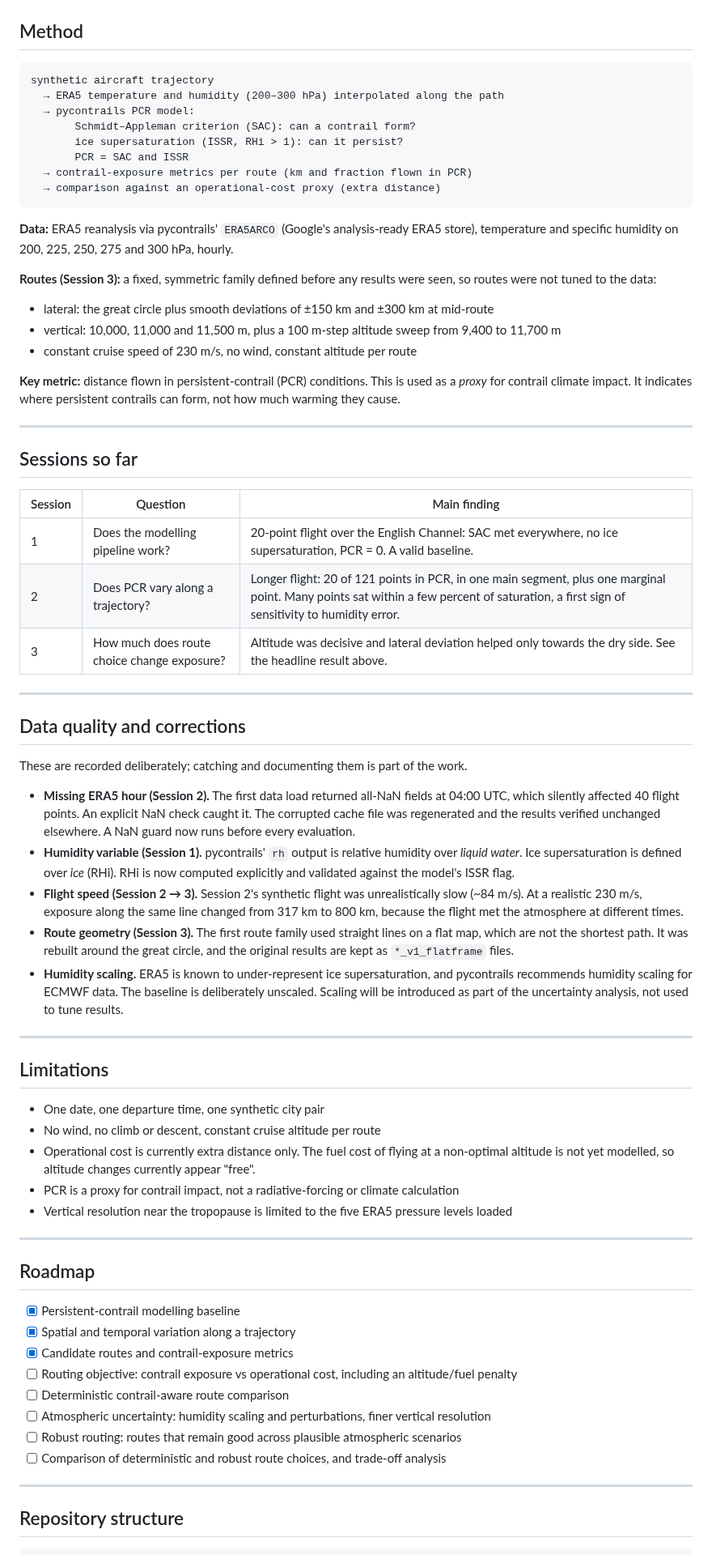
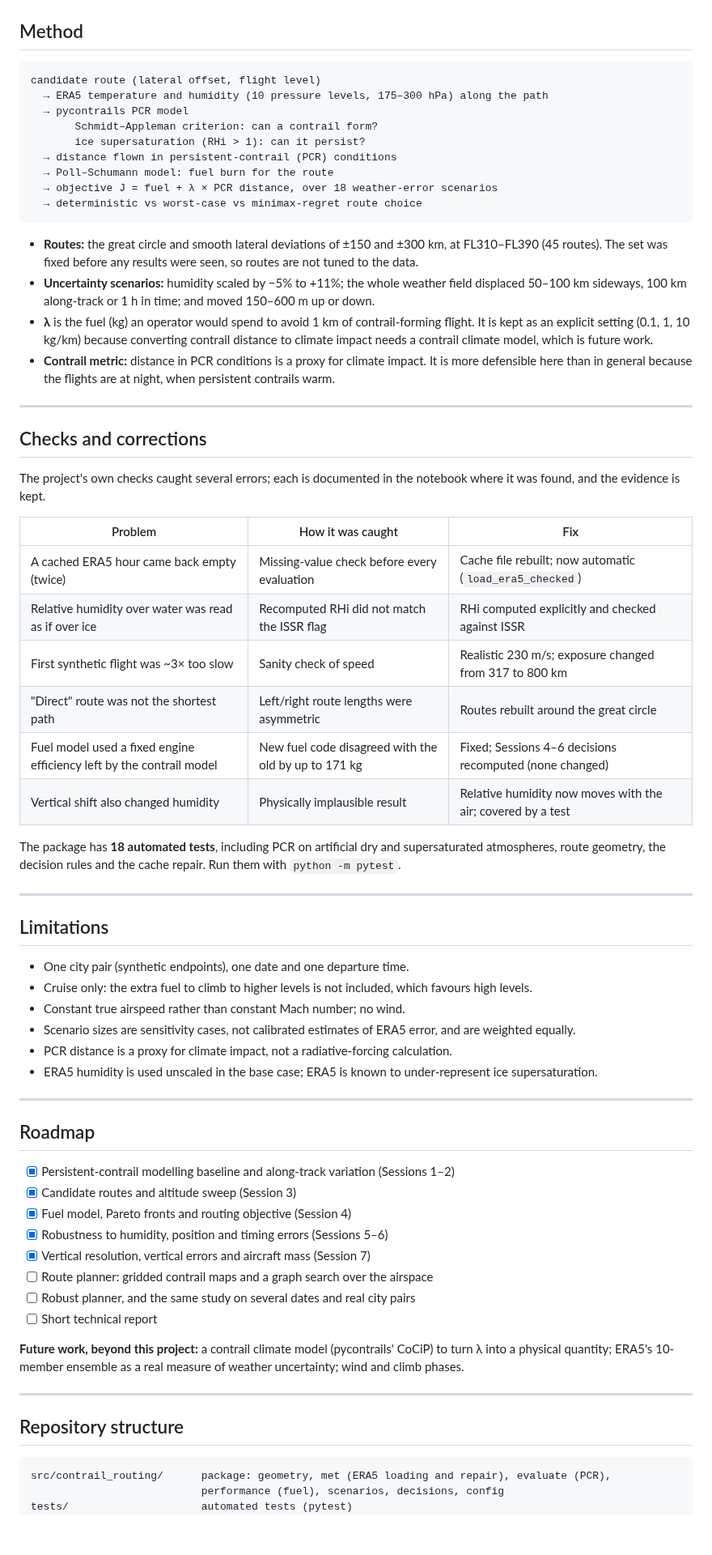
Before and after one commit to bunluy/robust-contrail-routing, a Markdown page: README.md, the part around one of its changes. Shown at 81% size. GitHub-like rendering; blank space fills up the shorter version.

Commit message:
Rewrite README with Session 1-7 findings, checks and references; add MIT license and summary figures

````diff
--- a/README.md
+++ b/README.md
@@ -46,73 +53,71 @@ For a synthetic flight from (−10°, 45°) to (10°, 55°) on 2022-03-01, depar
 ## Method
 
 ```
-synthetic aircraft trajectory
-  → ERA5 temperature and humidity (200–300 hPa) interpolated along the path
-  → pycontrails PCR model:
-       Schmidt–Appleman criterion (SAC): can a contrail form?
-       ice supersaturation (ISSR, RHi > 1): can it persist?
-       PCR = SAC and ISSR
-  → contrail-exposure metrics per route (km and fraction flown in PCR)
-  → comparison against an operational-cost proxy (extra distance)
+candidate route (lateral offset, flight level)
+  → ERA5 temperature and humidity (10 pressure levels, 175–300 hPa) along the path
+  → pycontrails PCR model
+       Schmidt–Appleman criterion: can a contrail form?
+       ice supersaturation (RHi > 1): can it persist?
+  → distance flown in persistent-contrail (PCR) conditions
+  → Poll–Schumann model: fuel burn for the route
+  → objective J = fuel + λ × PCR distance, over 18 weather-error scenarios
+  → deterministic vs worst-case vs minimax-regret route choice
 ```
 
-**Data:** ERA5 reanalysis via pycontrails' `ERA5ARCO` (Google's analysis-ready ERA5 store), temperature and specific humidity on 200, 225, 250, 275 and 300 hPa, hourly.
-
-**Routes (Session 3):** a fixed, symmetric family defined before any results were seen, so routes were not tuned to the data:
-- lateral: the great circle plus smooth deviations of ±150 km and ±300 km at mid-route
-- vertical: 10,000, 11,000 and 11,500 m, plus a 100 m-step altitude sweep from 9,400 to 11,700 m
-- constant cruise speed of 230 m/s, no wind, constant altitude per route
-
-**Key metric:** distance flown in persistent-contrail (PCR) conditions. This is used as a *proxy* for contrail climate impact. It indicates where persistent contrails can form, not how much warming they cause.
+- **Routes:** the great circle and smooth lateral deviations of ±150 and ±300 km, at FL310–FL390 (45 routes). The set was fixed before any results were seen, so routes are not tuned to the data.
+- **Uncertainty scenarios:** humidity scaled by −5% to +11%; the whole weather field displaced 50–100 km sideways, 100 km along-track or 1 h in time; and moved 150–600 m up or down.
+- **λ** is the fuel (kg) an operator would spend to avoid 1 km of contrail-forming flight. It is kept as an explicit setting (0.1, 1, 10 kg/km) because converting contrail distance to climate impact needs a contrail climate model, which is future work.
+- **Contrail metric:** distance in PCR conditions is a proxy for climate impact. It is more defensible here than in general because the flights are at night, when persistent contrails warm.
 
 ---
 
-## Sessions so far
+## Checks and corrections
 
-| Session | Question | Main finding |
+The project's own checks caught several errors; each is documented in the notebook where it was found, and the evidence is kept.
+
+| Problem | How it was caught | Fix |
 |---|---|---|
-| 1 | Does the modelling pipeline work? | 20-point flight over the English Channel: SAC met everywhere, no ice supersaturation, PCR = 0. A valid baseline. |
-| 2 | Does PCR vary along a trajectory? | Longer flight: 20 of 121 points in PCR, in one main segment, plus one marginal point. Many points sat within a few percent of saturation, a first sign of sensitivity to humidity error. |
-| 3 | How much does route choice change exposure? | Altitude was decisive and lateral deviation helped only towards the dry side. See the headline result above. |
+| A cached ERA5 hour came back empty (twice) | Missing-value check before every evaluation | Cache file rebuilt; now automatic (`load_era5_checked`) |
+| Relative humidity over water was read as if over ice | Recomputed RHi did not match the ISSR flag | RHi computed explicitly and checked against ISSR |
+| First synthetic flight was ~3× too slow | Sanity check of speed | Realistic 230 m/s; exposure changed from 317 to 800 km |
+| "Direct" route was not the shortest path | Left/right route lengths were asymmetric | Routes rebuilt around the great circle |
+| Fuel model used a fixed engine efficiency left by the contrail model | New fuel code disagreed with the old by up to 171 kg | Fixed; Sessions 4–6 decisions recomputed (none changed) |
+| Vertical shift also changed humidity | Physically implausible result | Relative humidity now moves with the air; covered by a test |
 
----
-
-## Data quality and corrections
-
-These are recorded deliberately; catching and documenting them is part of the work.
-
-- **Missing ERA5 hour (Session 2).** The first data load returned all-NaN fields at 04:00 UTC, which silently affected 40 flight points. An explicit NaN check caught it. The corrupted cache file was regenerated and the results verified unchanged elsewhere. A NaN guard now runs before every evaluation.
-- **Humidity variable (Session 1).** pycontrails' `rh` output is relative humidity over *liquid water*. Ice supersaturation is defined over *ice* (RHi). RHi is now computed explicitly and validated against the model's ISSR flag.
-- **Flight speed (Session 2 → 3).** Session 2's synthetic flight was unrealistically slow (~84 m/s). At a realistic 230 m/s, exposure along the same line changed from 317 km to 800 km, because the flight met the atmosphere at different times.
-- **Route geometry (Session 3).** The first route family used straight lines on a flat map, which are not the shortest path. It was rebuilt around the great circle, and the original results are kept as `*_v1_flatframe` files.
-- **Humidity scaling.** ERA5 is known to under-represent ice supersaturation, and pycontrails recommends humidity scaling for ECMWF data. The baseline is deliberately unscaled. Scaling will be introduced as part of the uncertainty analysis, not used to tune results.
+The package has **18 automated tests**, including PCR on artificial dry and supersaturated atmospheres, route geometry, the decision rules and the cache repair. Run them with `python -m pytest`.
 
 ---
 
 ## Limitations
 
-- One date, one departure time, one synthetic city pair
-- No wind, no climb or descent, constant cruise altitude per route
-- Operational cost is currently extra distance only. The fuel cost of flying at a non-optimal altitude is not yet modelled, so altitude changes currently appear "free".
-- PCR is a proxy for contrail impact, not a radiative-forcing or climate calculation
-- Vertical resolution near the tropopause is limited to the five ERA5 pressure levels loaded
+- One city pair (synthetic endpoints), one date and one departure time.
+- Cruise only: the extra fuel to climb to higher levels is not included, which favours high levels.
+- Constant true airspeed rather than constant Mach number; no wind.
+- Scenario sizes are sensitivity cases, not calibrated estimates of ERA5 error, and are weighted equally.
+- PCR distance is a proxy for climate impact, not a radiative-forcing calculation.
+- ERA5 humidity is used unscaled in the base case; ERA5 is known to under-represent ice supersaturation.
 
 ---
 
 ## Roadmap
 
-- [x] Persistent-contrail modelling baseline
-- [x] Spatial and temporal variation along a trajectory
-- [x] Candidate routes and contrail-exposure metrics
-- [ ] Routing objective: contrail exposure vs operational cost, including an altitude/fuel penalty
-- [ ] Deterministic contrail-aware route comparison
-- [ ] Atmospheric uncertainty: humidity scaling and perturbations, finer vertical resolution
-- [ ] Robust routing: routes that remain good across plausible atmospheric scenarios
-- [ ] Comparison of deterministic and robust route choices, and trade-off analysis
+- [x] Persistent-contrail modelling baseline and along-track variation (Sessions 1–2)
+- [x] Candidate routes and altitude sweep (Session 3)
+- [x] Fuel model, Pareto fronts and routing objective (Session 4)
+- [x] Robustness to humidity, position and timing errors (Sessions 5–6)
+- [x] Vertical resolution, vertical errors and aircraft mass (Session 7)
+- [ ] Route planner: gridded contrail maps and a graph search over the airspace
+- [ ] Robust planner, and the same study on several dates and real city pairs
+- [ ] Short technical report
+
+**Future work, beyond this project:** a contrail climate model (pycontrails' CoCiP) to turn λ into a physical quantity; ERA5's 10-member ensemble as a real measure of weather uncertainty; wind and climb phases.
 
 ---
 
 ## Repository structure
 
 ```
+src/contrail_routing/      package: geometry, met (ERA5 loading and repair), evaluate (PCR),
+                           performance (fuel), scenarios, decisions, config
+tests/                     automated tests (pytest)
 notebooks/
````
Also changed, not shown: other parts of README.md (+56 -50 lines), results/figures/trade_off_fronts.png (added), results/figures/vertical_robustness.png (added), 3 other files.
